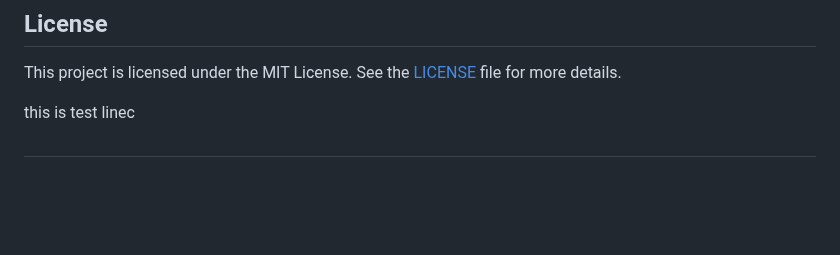
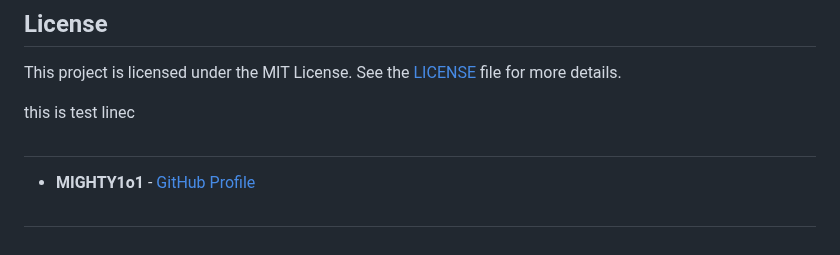
Before and after one commit to VigneshDevHub/CampX, a Markdown page: README.md, the part around one of its changes. Rendered like a GitHub page; blank space fills up the shorter version.

Commit message:
Update contributors list

```diff
--- a/README.md
+++ b/README.md
@@ -95,3 +96,5 @@ This project is licensed under the MIT License. See the [LICENSE](LICENSE) file
 this is test linec
 
 ##
+- **MIGHTY1o1** - [GitHub Profile](https://github.com/MIGHTY1o1)
+##
```
Also changed, not shown: other parts of README.md (+1 -0 lines).
